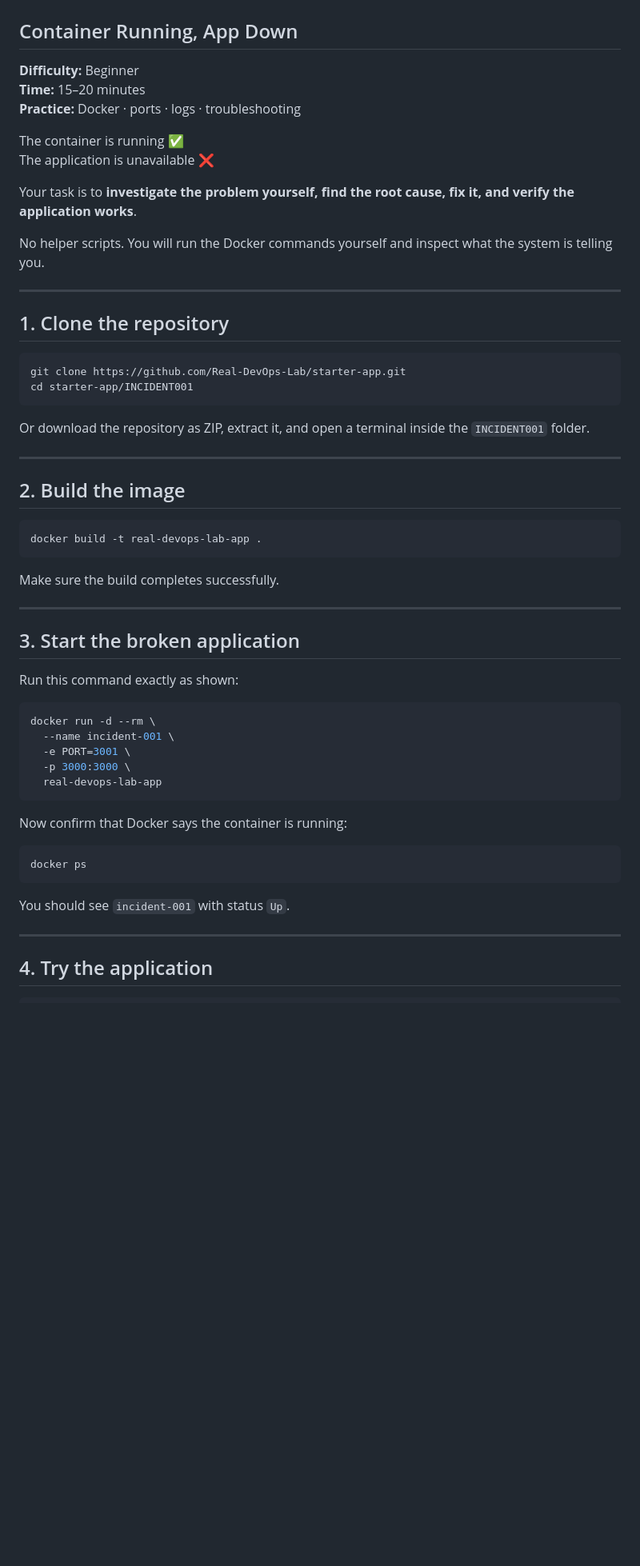
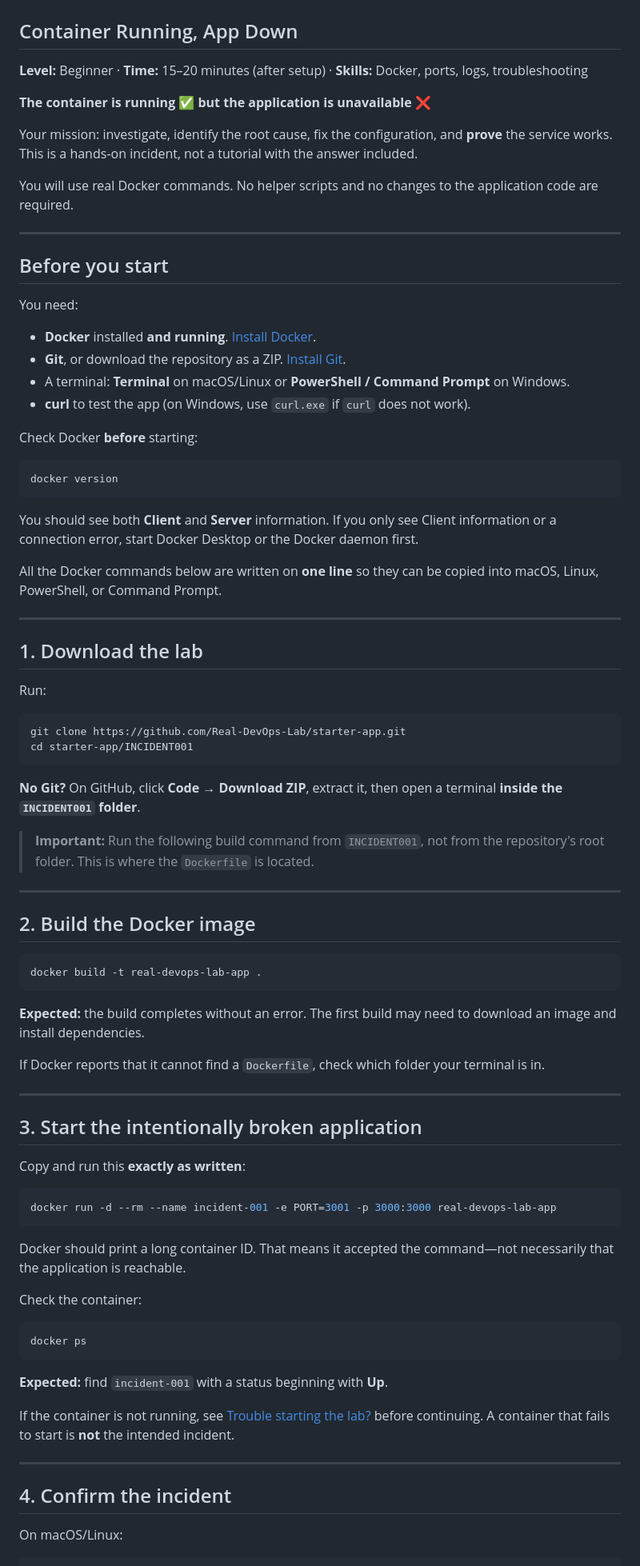
Before and after one commit to Real-DevOps-Lab/starter-app, a Markdown page: README.md, the part around one of its changes. Shown at 80% size. Rendered like a GitHub page; blank space fills up the shorter version.

````diff
--- a/README.md
+++ b/README.md
@@ -2,62 +2,88 @@
 
 ## Container Running, App Down
 
-**Difficulty:** Beginner
-**Time:** 15–20 minutes
-**Practice:** Docker · ports · logs · troubleshooting
+**Level:** Beginner · **Time:** 15–20 minutes (after setup) · **Skills:** Docker, ports, logs, troubleshooting
 
-The container is running ✅
-The application is unavailable ❌
+**The container is running ✅ but the application is unavailable ❌**
 
-Your task is to **investigate the problem yourself, find the root cause, fix it, and verify the application works**.
+Your mission: investigate, identify the root cause, fix the configuration, and **prove** the service works. This is a hands-on incident, not a tutorial with the answer included.
 
-No helper scripts. You will run the Docker commands yourself and inspect what the system is telling you.
+You will use real Docker commands. No helper scripts and no changes to the application code are required.
 
 ---
 
-## 1. Clone the repository
+## Before you start
+
+You need:
+
+- **Docker** installed **and running**. [Install Docker](https://docs.docker.com/get-started/get-docker/).
+- **Git**, or download the repository as a ZIP. [Install Git](https://git-scm.com/downloads).
+- A terminal: **Terminal** on macOS/Linux or **PowerShell / Command Prompt** on Windows.
+- **curl** to test the app (on Windows, use `curl.exe` if `curl` does not work).
+
+Check Docker **before** starting:
+
+```bash
+docker version
+```
+
+You should see both **Client** and **Server** information. If you only see Client information or a connection error, start Docker Desktop or the Docker daemon first.
+
+All the Docker commands below are written on **one line** so they can be copied into macOS, Linux, PowerShell, or Command Prompt.
+
+---
+
+## 1. Download the lab
+
+Run:
 
 ```bash
 git clone https://github.com/Real-DevOps-Lab/starter-app.git
 cd starter-app/INCIDENT001
 ```
 
-Or download the repository as ZIP, extract it, and open a terminal inside the `INCIDENT001` folder.
+**No Git?** On GitHub, click **Code → Download ZIP**, extract it, then open a terminal **inside the `INCIDENT001` folder**.
+
+> **Important:** Run the following build command from `INCIDENT001`, not from the repository's root folder. This is where the `Dockerfile` is located.
 
 ---
 
-## 2. Build the image
+## 2. Build the Docker image
 
 ```bash
 docker build -t real-devops-lab-app .
 ```
 
-Make sure the build completes successfully.
+**Expected:** the build completes without an error. The first build may need to download an image and install dependencies.
+
+If Docker reports that it cannot find a `Dockerfile`, check which folder your terminal is in.
 
 ---
 
-## 3. Start the broken application
+## 3. Start the intentionally broken application
 
-Run this command exactly as shown:
+Copy and run this **exactly as written**:
 
 ```bash
-docker run -d --rm \
-  --name incident-001 \
-  -e PORT=3001 \
-  -p 3000:3000 \
-  real-devops-lab-app
+docker run -d --rm --name incident-001 -e PORT=3001 -p 3000:3000 real-devops-lab-app
 ```
 
-Now confirm that Docker says the container is running:
+Docker should print a long container ID. That means it accepted the command—not necessarily that the application is reachable.
+
+Check the container:
 
 ```bash
 docker ps
 ```
 
-You should see `incident-001` with status `Up`.
+**Expected:** find `incident-001` with a status beginning with **Up**.
+
+If the container is not running, see [Trouble starting the lab?](#trouble-starting-the-lab) before continuing. A container that fails to start is **not** the intended incident.
 
 ---
 
-## 4. Try the application
+## 4. Confirm the incident
+
+On macOS/Linux:
 
 ```bash
````
Also changed, not shown: other parts of README.md (+77 -36 lines).
